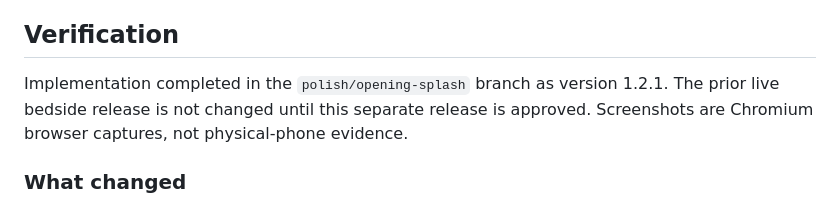
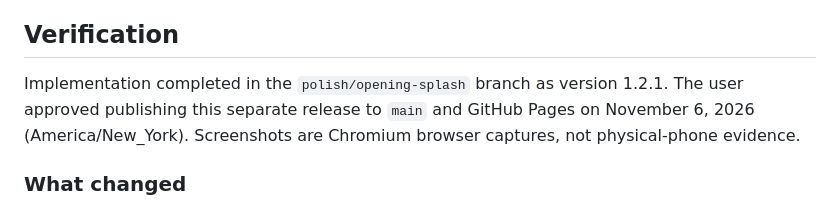
Before and after one commit to StewAlexander-com/rain-view, a Markdown page: SPLASH-POLISH-AUDIT.md, the part around the change. GitHub-like rendering.

Commit message:
Record approval for splash polish release

```diff
--- a/SPLASH-POLISH-AUDIT.md
+++ b/SPLASH-POLISH-AUDIT.md
@@ -26,7 +26,7 @@ Scope: polish the existing opening scene chooser, not replace it. Preserve the f
 
 ## Verification
 
-Implementation completed in the `polish/opening-splash` branch as version 1.2.1. The prior live bedside release is not changed until this separate release is approved. Screenshots are Chromium browser captures, not physical-phone evidence.
+Implementation completed in the `polish/opening-splash` branch as version 1.2.1. The user approved publishing this separate release to `main` and GitHub Pages on November 6, 2026 (America/New_York). Screenshots are Chromium browser captures, not physical-phone evidence.
 
 ### What changed
 
```
